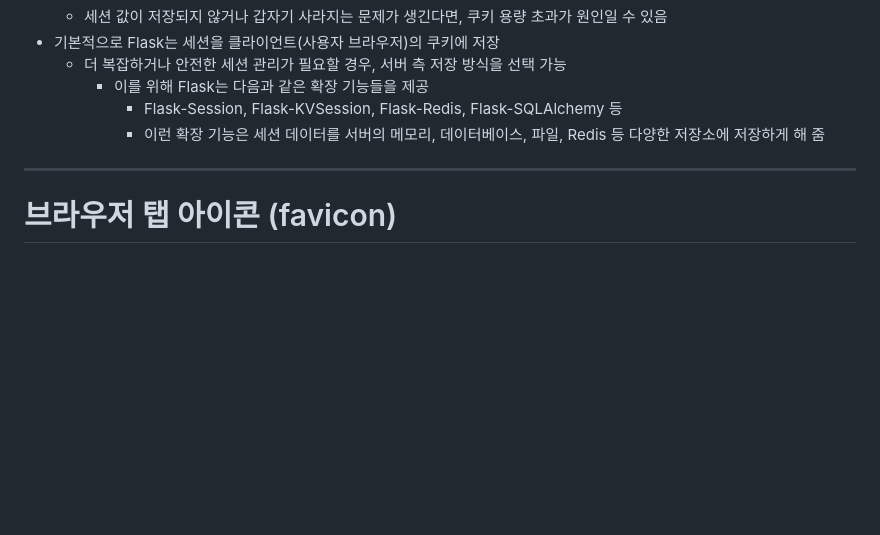
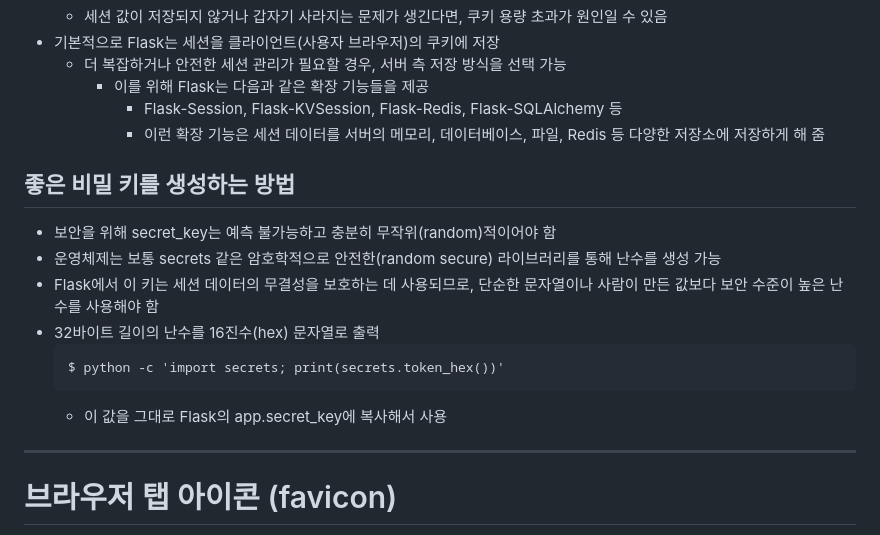
Before and after one commit to Trillion-Impulse/practice_Flask, a Markdown page: README.md, the part around the change. Drawn GitHub-style; blank space fills up the shorter version.

Commit message:
docs(README.md): Sessions 내용 추가
- 좋은 비밀 키를 생성하는 방법

````diff
--- a/README.md
+++ b/README.md
@@ -722,6 +722,17 @@ with app.test_request_context():
             - Flask-Session, Flask-KVSession, Flask-Redis, Flask-SQLAlchemy 등
             - 이런 확장 기능은 세션 데이터를 서버의 메모리, 데이터베이스, 파일, Redis 등 다양한 저장소에 저장하게 해 줌
 
+## 좋은 비밀 키를 생성하는 방법
+- 보안을 위해 secret_key는 예측 불가능하고 충분히 무작위(random)적이어야 함
+- 운영체제는 보통 secrets 같은 암호학적으로 안전한(random secure) 라이브러리를 통해 난수를 생성 가능
+- Flask에서 이 키는 세션 데이터의 무결성을 보호하는 데 사용되므로,
+    단순한 문자열이나 사람이 만든 값보다 보안 수준이 높은 난수를 사용해야 함
+- 32바이트 길이의 난수를 16진수(hex) 문자열로 출력
+    ```
+    $ python -c 'import secrets; print(secrets.token_hex())'
+    ```
+    - 이 값을 그대로 Flask의 app.secret_key에 복사해서 사용
+
 ---
 
 # 브라우저 탭 아이콘 (favicon)
````
